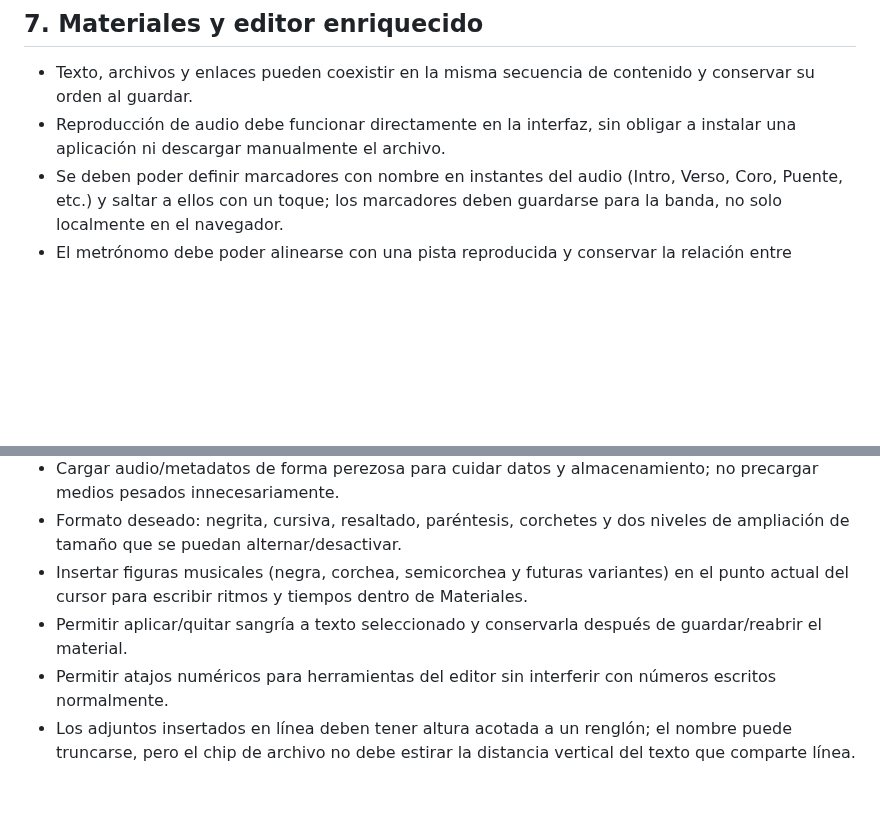
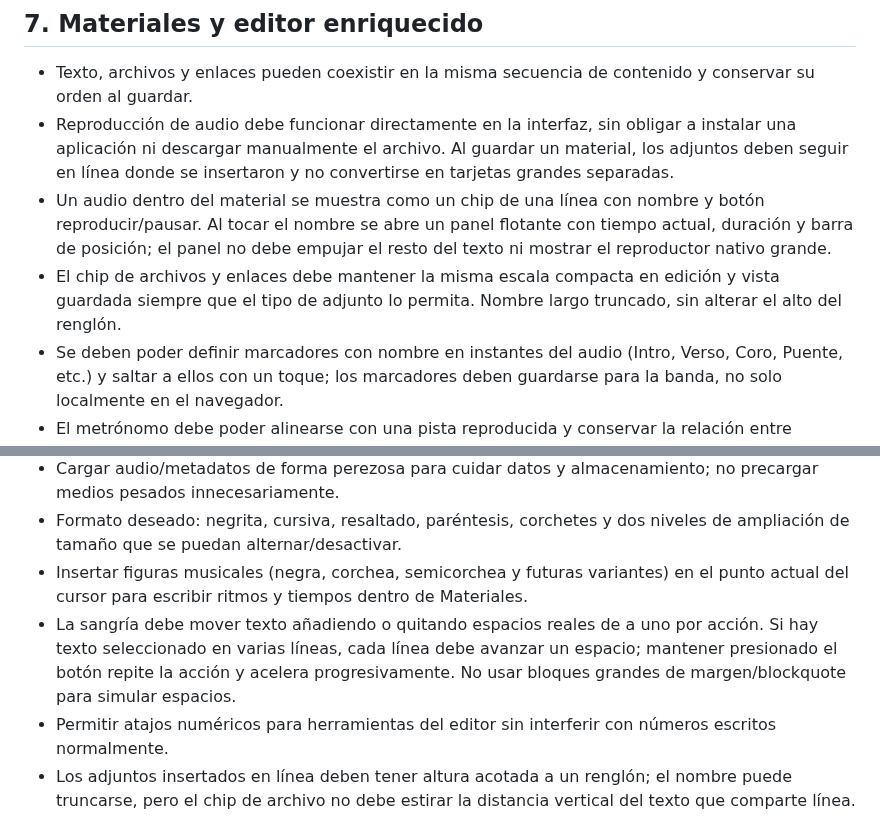
Before and after one commit to Teliu-p/BandaBase, a Markdown page: docs/product-spec.md, 2 parts joined by grey strips. GitHub-like rendering; blank space fills up the shorter version.

Commit message:
docs: record corrected Materiales indentation and inline audio behavior

```diff
--- a/docs/product-spec.md
+++ b/docs/product-spec.md
@@ -53,14 +53,16 @@ BandaBase organiza el trabajo musical de una banda de iglesia: catálogo, prepar
 ## 7. Materiales y editor enriquecido
 
 - Texto, archivos y enlaces pueden coexistir en la misma secuencia de contenido y conservar su orden al guardar.
-- Reproducción de audio debe funcionar directamente en la interfaz, sin obligar a instalar una aplicación ni descargar manualmente el archivo.
+- Reproducción de audio debe funcionar directamente en la interfaz, sin obligar a instalar una aplicación ni descargar manualmente el archivo. Al guardar un material, los adjuntos deben seguir en línea donde se insertaron y no convertirse en tarjetas grandes separadas.
+- Un audio dentro del material se muestra como un chip de una línea con nombre y botón reproducir/pausar. Al tocar el nombre se abre un panel flotante con tiempo actual, duración y barra de posición; el panel no debe empujar el resto del texto ni mostrar el reproductor nativo grande.
+- El chip de archivos y enlaces debe mantener la misma escala compacta en edición y vista guardada siempre que el tipo de adjunto lo permita. Nombre largo truncado, sin alterar el alto del renglón.
 - Se deben poder definir marcadores con nombre en instantes del audio (Intro, Verso, Coro, Puente, etc.) y saltar a ellos con un toque; los marcadores deben guardarse para la banda, no solo localmente en el navegador.
 - El metrónomo debe poder alinearse con una pista reproducida y conservar la relación entre BPM/métrica y posición temporal al pausar, reanudar, saltar a un marcador o mover la reproducción. Diferenciar sincronización por BPM conocido del análisis automático de tempo.
 - Mejorar el volumen percibido del metrónomo mediante una ganancia ajustable. La ganancia de pistas de audio debe investigarse aparte y solo activarse si el procesamiento funciona con CORS en los objetos de Storage y conserva un fallback de reproducción nativa.
 - Cargar audio/metadatos de forma perezosa para cuidar datos y almacenamiento; no precargar medios pesados innecesariamente.
 - Formato deseado: negrita, cursiva, resaltado, paréntesis, corchetes y dos niveles de ampliación de tamaño que se puedan alternar/desactivar.
 - Insertar figuras musicales (negra, corchea, semicorchea y futuras variantes) en el punto actual del cursor para escribir ritmos y tiempos dentro de Materiales.
-- Permitir aplicar/quitar sangría a texto seleccionado y conservarla después de guardar/reabrir el material.
+- La sangría debe mover texto añadiendo o quitando espacios reales de a uno por acción. Si hay texto seleccionado en varias líneas, cada línea debe avanzar un espacio; mantener presionado el botón repite la acción y acelera progresivamente. No usar bloques grandes de margen/blockquote para simular espacios.
 - Permitir atajos numéricos para herramientas del editor sin interferir con números escritos normalmente.
 - Los adjuntos insertados en línea deben tener altura acotada a un renglón; el nombre puede truncarse, pero el chip de archivo no debe estirar la distancia vertical del texto que comparte línea.
 - Los estados visuales de los controles de formato deben reflejar la selección actual.
```
